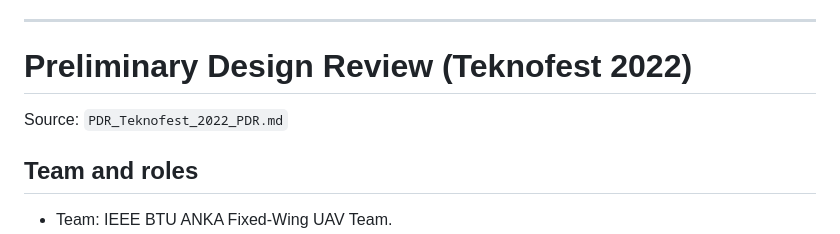
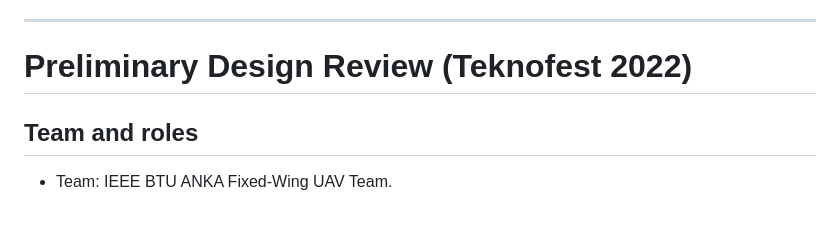
Before and after one commit to yusufarbc/mission-flight, a Markdown page: README.md, the part around the change. Rendered like a GitHub page; blank space fills up the shorter version.

```diff
--- a/README.md
+++ b/README.md
@@ -52,7 +52,6 @@ Pre-flight notes:
 ---
 
 # Preliminary Design Review (Teknofest 2022)
-Source: `PDR_Teknofest_2022_PDR.md`
 
 ## Team and roles
 - Team: IEEE BTU ANKA Fixed-Wing UAV Team.
```
